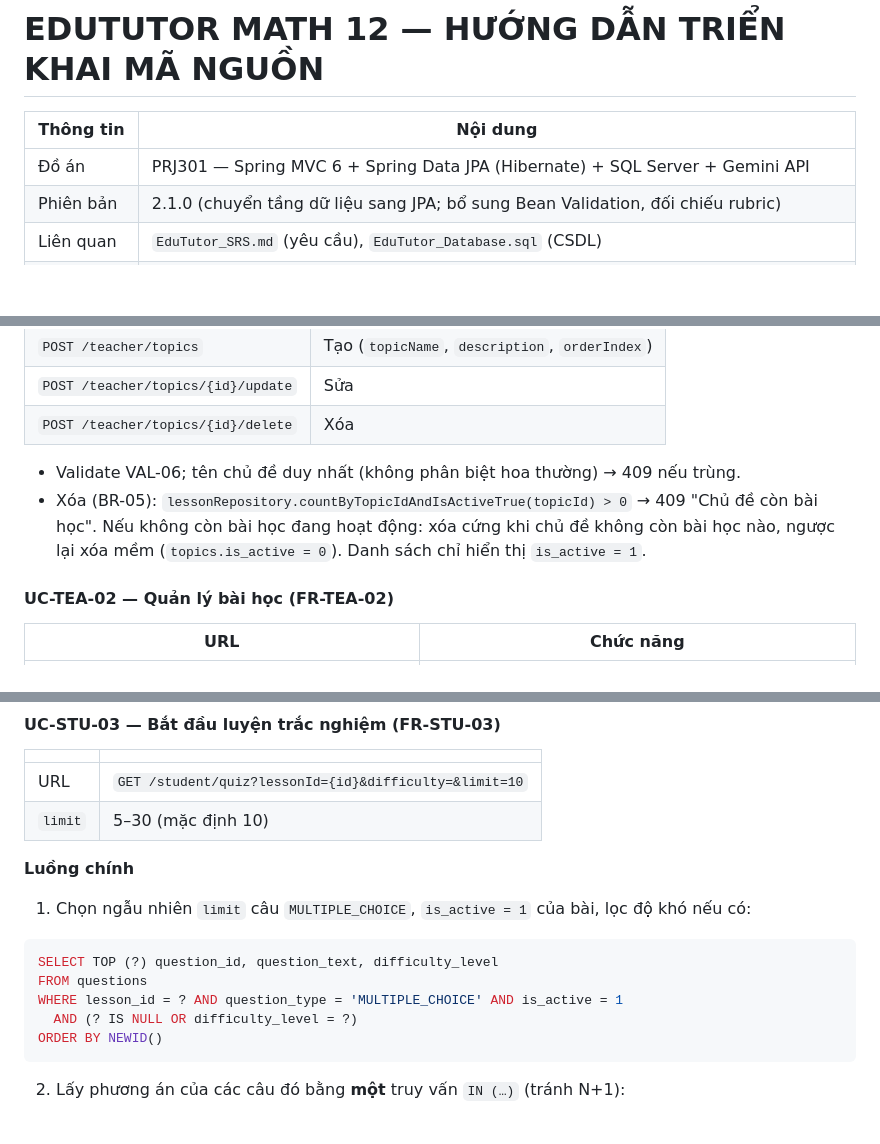
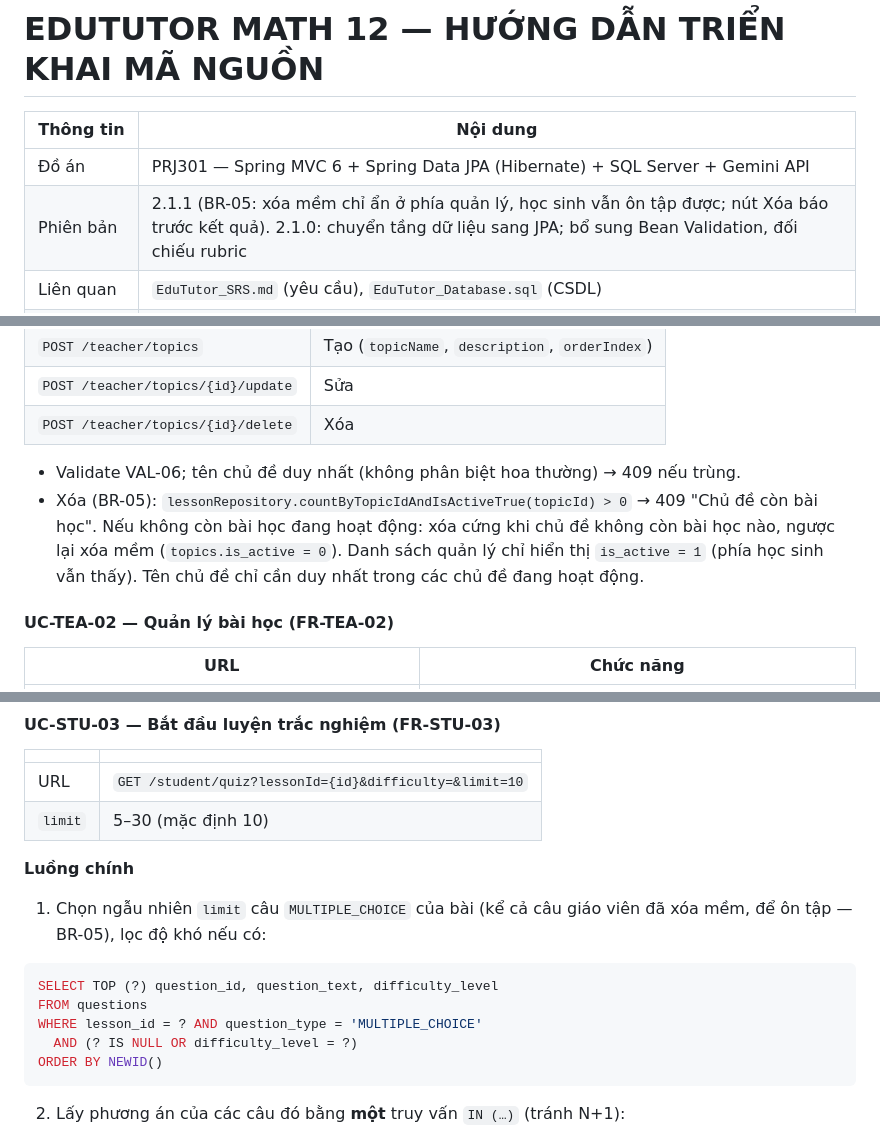
Before and after one commit to Penguinz29/PRJ_final_project_v1, a Markdown page: document/FRS.md, 3 parts joined by grey strips. Drawn GitHub-style; blank space fills up the shorter version.

````diff
--- a/document/FRS.md
+++ b/document/FRS.md
@@ -5,7 +5,7 @@
 | Thông tin | Nội dung |
 |---|---|
 | Đồ án | PRJ301 — Spring MVC 6 + Spring Data JPA (Hibernate) + SQL Server + Gemini API |
-| Phiên bản | 2.1.0 (chuyển tầng dữ liệu sang JPA; bổ sung Bean Validation, đối chiếu rubric) |
+| Phiên bản | 2.1.1 (BR-05: xóa mềm chỉ ẩn ở phía quản lý, học sinh vẫn ôn tập được; nút Xóa báo trước kết quả). 2.1.0: chuyển tầng dữ liệu sang JPA; bổ sung Bean Validation, đối chiếu rubric |
 | Liên quan | `EduTutor_SRS.md` (yêu cầu), `EduTutor_Database.sql` (CSDL) |
 | Quy ước tham chiếu | Bộ tài liệu gốc đặt trong `docs/`. Trong repo hiện tại: `document/SRS.md` ≙ `EduTutor_SRS.md`, `document/FRS.md` ≙ `EduTutor_FRS.md`, `document/sql/01…06_*.sql` ≙ `EduTutor_Database.sql`. Tài khoản mẫu `admin`, `teacher1`, `student1`…, mật khẩu **`EduTutor@123`** |
 
@@ -418,7 +423,7 @@ Chủ đề (`topics`) cùng bài học (`lessons`) là hai cấp "chuyên đề
 | `POST /teacher/topics/{id}/delete` | Xóa |
 
 - Validate VAL-06; tên chủ đề duy nhất (không phân biệt hoa thường) → 409 nếu trùng.
-- Xóa (BR-05): `lessonRepository.countByTopicIdAndIsActiveTrue(topicId) > 0` → 409 "Chủ đề còn bài học". Nếu không còn bài học đang hoạt động: xóa cứng khi chủ đề không còn bài học nào, ngược lại xóa mềm (`topics.is_active = 0`). Danh sách chỉ hiển thị `is_active = 1`.
+- Xóa (BR-05): `lessonRepository.countByTopicIdAndIsActiveTrue(topicId) > 0` → 409 "Chủ đề còn bài học". Nếu không còn bài học đang hoạt động: xóa cứng khi chủ đề không còn bài học nào, ngược lại xóa mềm (`topics.is_active = 0`). Danh sách quản lý chỉ hiển thị `is_active = 1` (phía học sinh vẫn thấy). Tên chủ đề chỉ cần duy nhất trong các chủ đề đang hoạt động.
 
 #### UC-TEA-02 — Quản lý bài học (FR-TEA-02)
 
@@ -595,11 +600,11 @@ Quyền: `STUDENT`. Mọi truy vấn dùng `student_id` lấy từ session.
 | `limit` | 5–30 (mặc định 10) |
 
 **Luồng chính**
-1. Chọn ngẫu nhiên `limit` câu `MULTIPLE_CHOICE`, `is_active = 1` của bài, lọc độ khó nếu có:
+1. Chọn ngẫu nhiên `limit` câu `MULTIPLE_CHOICE` của bài (kể cả câu giáo viên đã xóa mềm, để ôn tập — BR-05), lọc độ khó nếu có:
 ```sql
 SELECT TOP (?) question_id, question_text, difficulty_level
 FROM questions
-WHERE lesson_id = ? AND question_type = 'MULTIPLE_CHOICE' AND is_active = 1
+WHERE lesson_id = ? AND question_type = 'MULTIPLE_CHOICE'
   AND (? IS NULL OR difficulty_level = ?)
 ORDER BY NEWID()
 ```
````
Also changed, not shown: other parts of document/FRS.md (+12 -7 lines).
